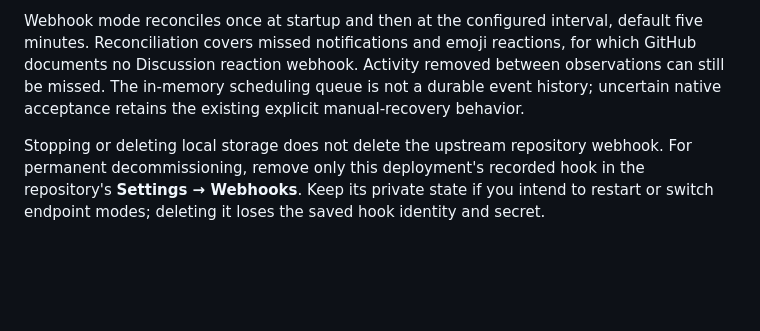
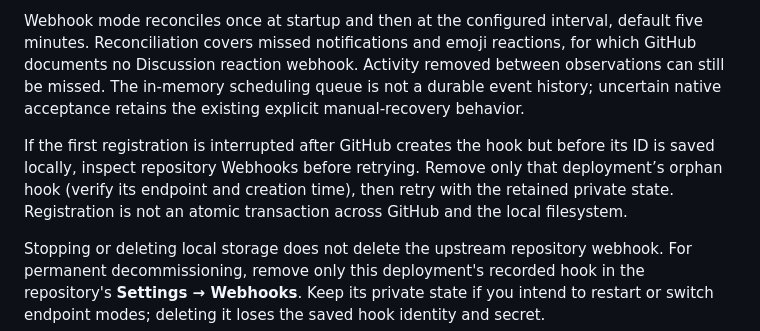
Before and after one commit to repoagent/controller, a Markdown page: docs/webhooks.md, the part around the change. Drawn GitHub-style; blank space fills up the shorter version.

Commit message:
docs: explain interrupted webhook registration recovery (#20)

```diff
--- a/docs/webhooks.md
+++ b/docs/webhooks.md
@@ -45,6 +45,8 @@ The generated secret and returned hook ID live in private persistent state, sepa
 
 Webhook mode reconciles once at startup and then at the configured interval, default five minutes. Reconciliation covers missed notifications and emoji reactions, for which GitHub documents no Discussion reaction webhook. Activity removed between observations can still be missed. The in-memory scheduling queue is not a durable event history; uncertain native acceptance retains the existing explicit manual-recovery behavior.
 
+If the first registration is interrupted after GitHub creates the hook but before its ID is saved locally, inspect repository Webhooks before retrying. Remove only that deployment’s orphan hook (verify its endpoint and creation time), then retry with the retained private state. Registration is not an atomic transaction across GitHub and the local filesystem.
+
 Stopping or deleting local storage does not delete the upstream repository webhook. For permanent decommissioning, remove only this deployment's recorded hook in the repository's **Settings → Webhooks**. Keep its private state if you intend to restart or switch endpoint modes; deleting it loses the saved hook identity and secret.
 
 ## Hosting choices
```
